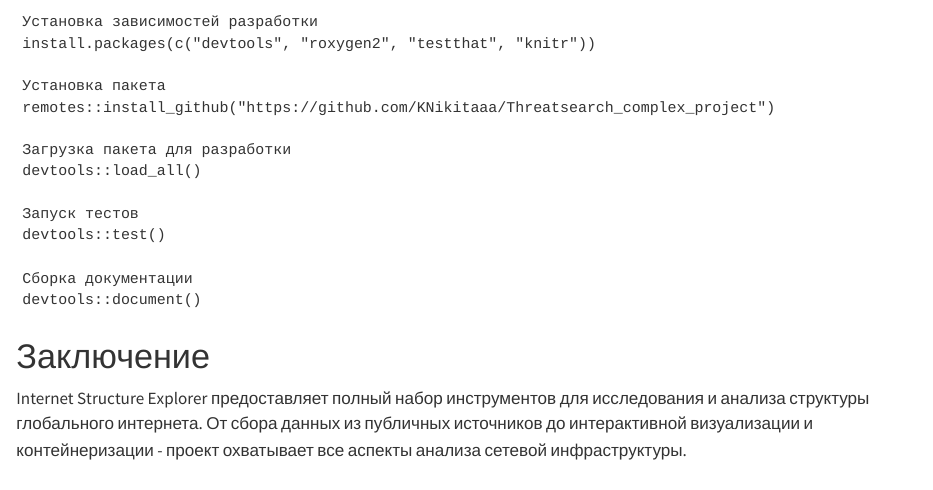
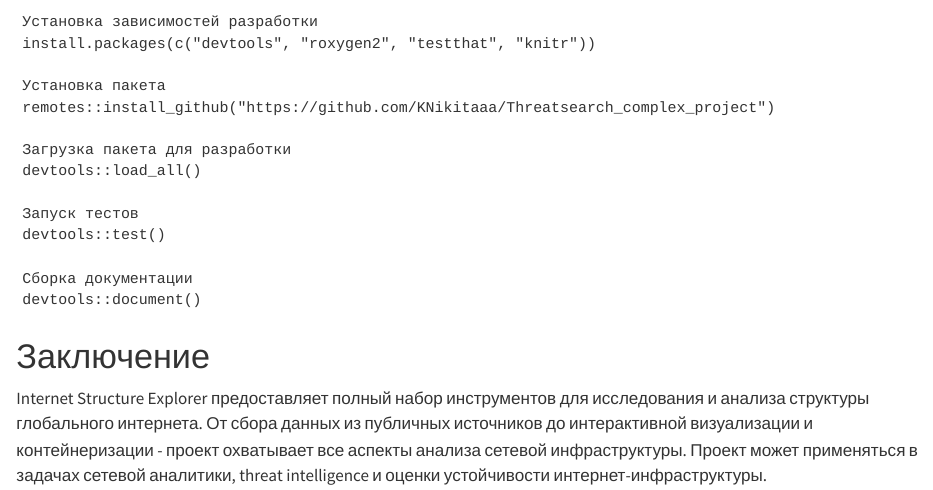
Before and after one commit to KNikitaaa/Threatsearch_complex_project, a Quarto document (project_overview.qmd): the page in a window 1100 px wide, from 11950 px down. Rendered offline with R 4.5, knitr and Pandoc in place of Quarto, with nearby package versions; drawn as R Markdown's standard HTML page in place of the format the file asks for.

Commit message:
Tolmachev Nikita addition

```diff
--- a/project_overview.qmd
+++ b/project_overview.qmd
@@ -610,4 +610,4 @@
 
 # Заключение
 
-  Internet Structure Explorer предоставляет полный набор инструментов для исследования и анализа структуры глобального интернета. От сбора данных из публичных источников до интерактивной визуализации и контейнеризации - проект охватывает все аспекты анализа сетевой инфраструктуры.
+  Internet Structure Explorer предоставляет полный набор инструментов для исследования и анализа структуры глобального интернета. От сбора данных из публичных источников до интерактивной визуализации и контейнеризации - проект охватывает все аспекты анализа сетевой инфраструктуры. Проект может применяться в задачах сетевой аналитики, threat intelligence и оценки устойчивости интернет-инфраструктуры.
```
Also changed, not shown: README.md.
